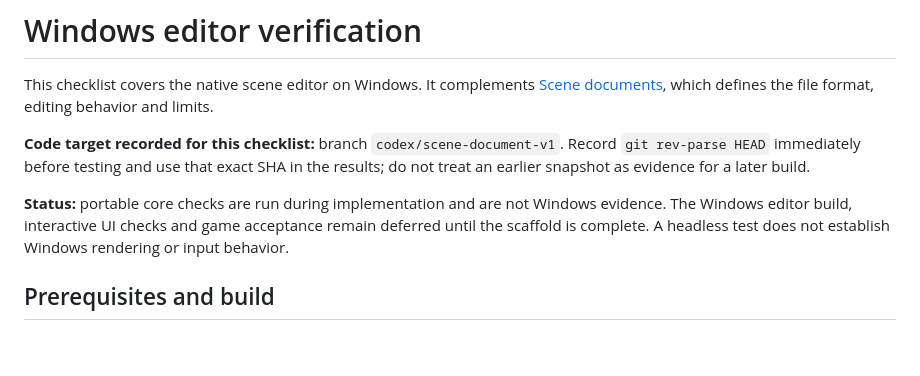
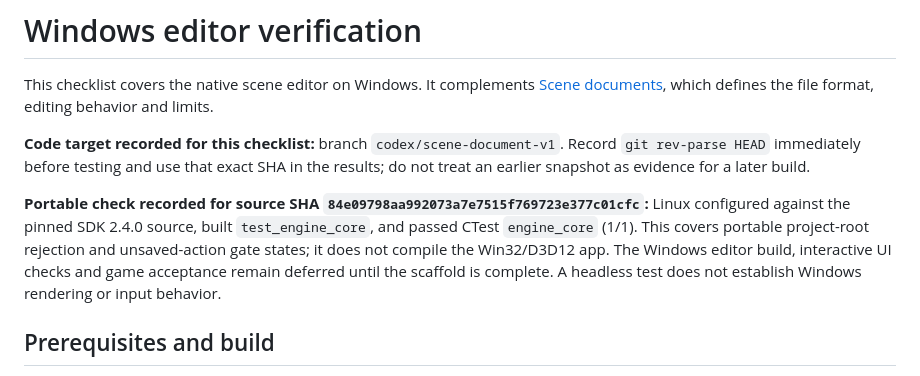
Before and after one commit to scuba-sc/scuba-engine, a Markdown page: docs/engine/windows-editor-verification.md, the part around the change. Drawn GitHub-style; blank space fills up the shorter version.

Commit message:
docs(editor): record project path entry status

```diff
--- a/docs/engine/windows-editor-verification.md
+++ b/docs/engine/windows-editor-verification.md
@@ -4,7 +4,7 @@ This checklist covers the native scene editor on Windows. It complements [Scene
 
 **Code target recorded for this checklist:** branch `codex/scene-document-v1`. Record `git rev-parse HEAD` immediately before testing and use that exact SHA in the results; do not treat an earlier snapshot as evidence for a later build.
 
-**Status:** portable core checks are run during implementation and are not Windows evidence. The Windows editor build, interactive UI checks and game acceptance remain deferred until the scaffold is complete. A headless test does not establish Windows rendering or input behavior.
+**Portable check recorded for source SHA `84e09798aa992073a7e7515f769723e377c01cfc`:** Linux configured against the pinned SDK 2.4.0 source, built `test_engine_core`, and passed CTest `engine_core` (1/1). This covers portable project-root rejection and unsaved-action gate states; it does not compile the Win32/D3D12 app. The Windows editor build, interactive UI checks and game acceptance remain deferred until the scaffold is complete. A headless test does not establish Windows rendering or input behavior.
 
 ## Prerequisites and build
 
```
Also changed, not shown: docs/engine/editor-productization-handoff.md (+1 -1 lines).
